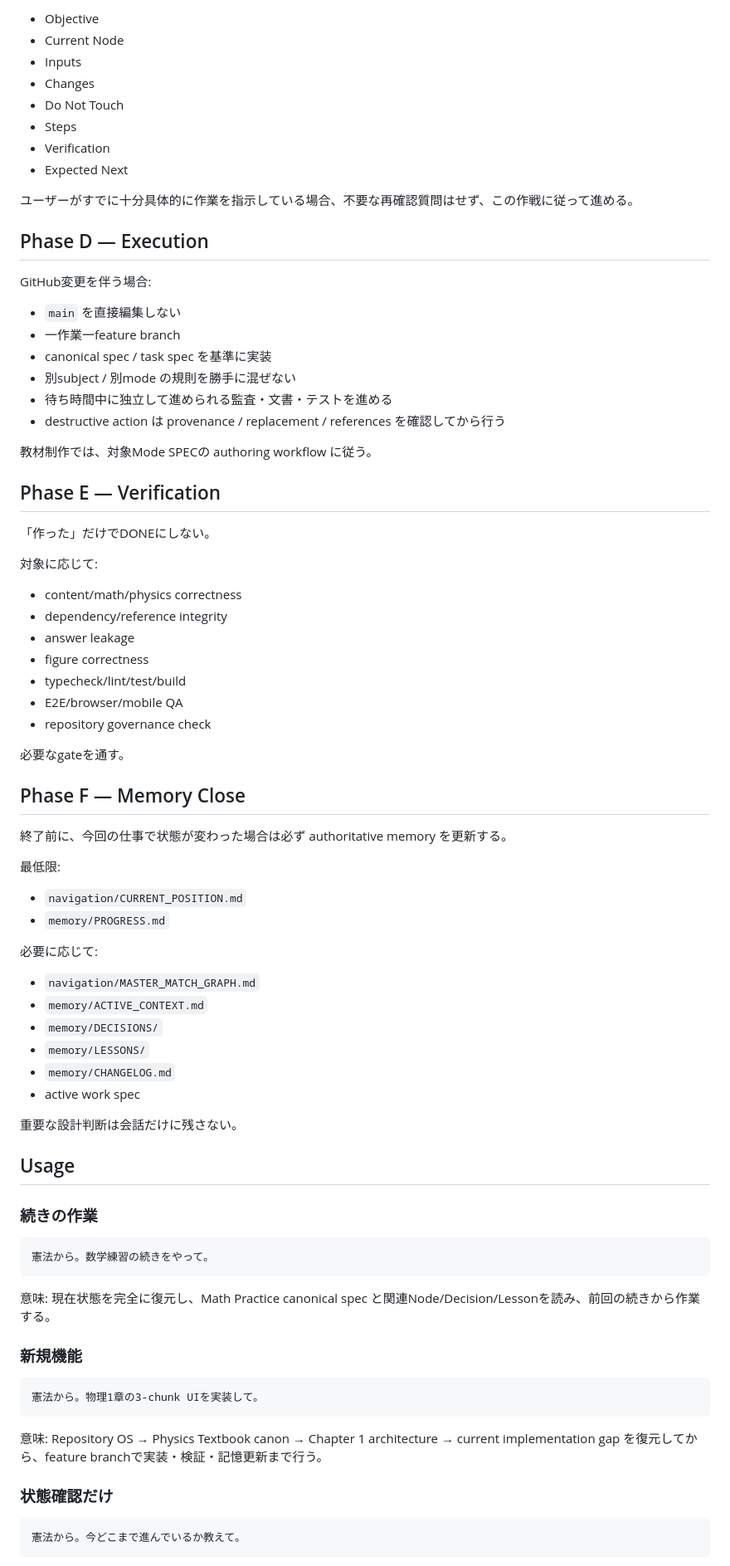
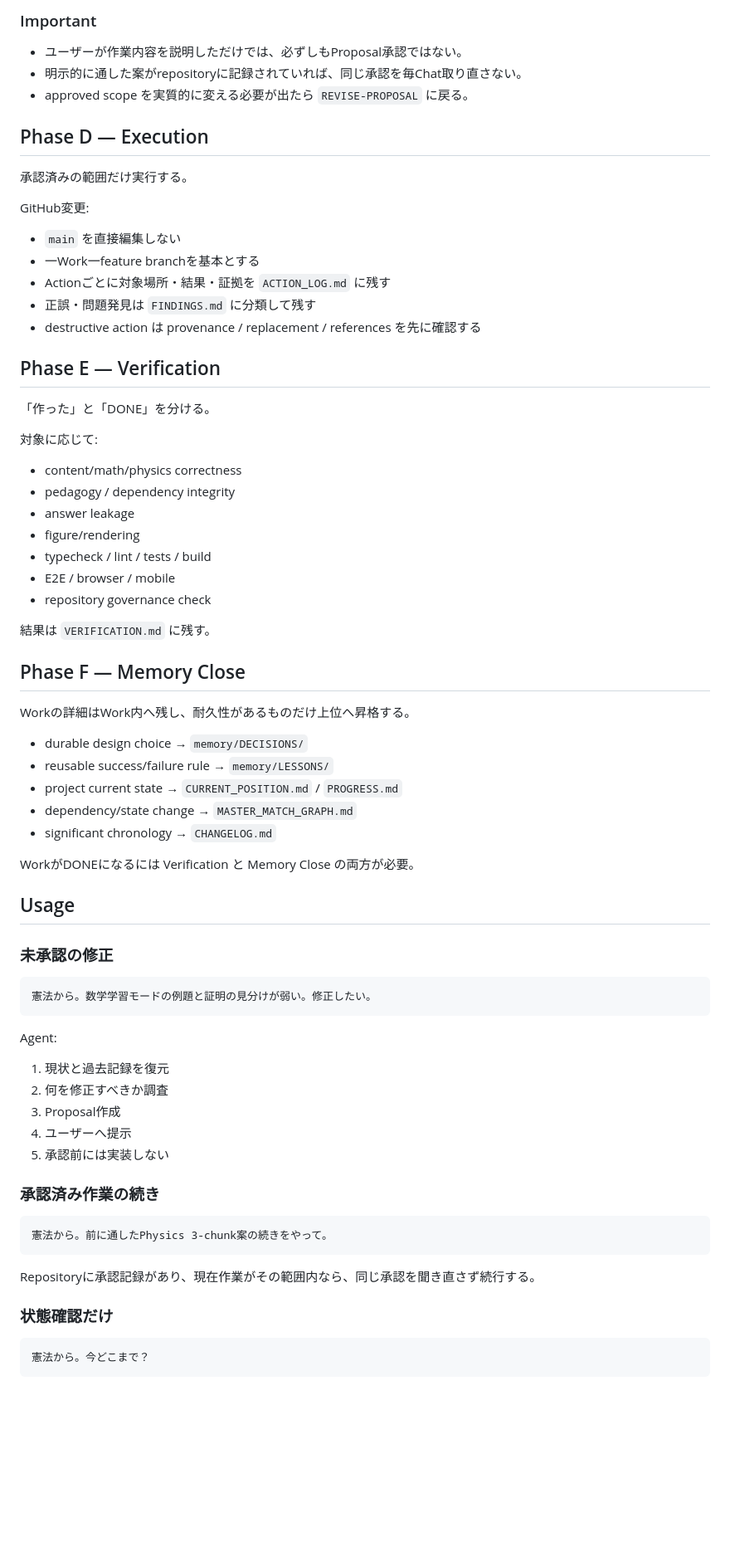
Before and after one commit to paulfields83/kyotsu-step-web, a Markdown page: governance/COMMAND_WORDS.md, the part around one of its changes. Shown at 83% size. Drawn GitHub-style; blank space fills up the shorter version.

Commit message:
docs(governance): add approval gate to 憲法から

````diff
--- a/governance/COMMAND_WORDS.md
+++ b/governance/COMMAND_WORDS.md
@@ -78,83 +99,74 @@ Updated: 2026-10-05
 
-- Objective
-- Current Node
-- Inputs
-- Changes
-- Do Not Touch
-- Steps
-- Verification
-- Expected Next
+### Important
 
-ユーザーがすでに十分具体的に作業を指示している場合、不要な再確認質問はせず、この作戦に従って進める。
+- ユーザーが作業内容を説明しただけでは、必ずしもProposal承認ではない。
+- 明示的に通した案がrepositoryに記録されていれば、同じ承認を毎Chat取り直さない。
+- approved scope を実質的に変える必要が出たら `REVISE-PROPOSAL` に戻る。
 
 ## Phase D — Execution
 
-GitHub変更を伴う場合:
+承認済みの範囲だけ実行する。
+
+GitHub変更:
 - `main` を直接編集しない
-- 一作業一feature branch
-- canonical spec / task spec を基準に実装
-- 別subject / 別mode の規則を勝手に混ぜない
-- 待ち時間中に独立して進められる監査・文書・テストを進める
-- destructive action は provenance / replacement / references を確認してから行う
-
-教材制作では、対象Mode SPECの authoring workflow に従う。
+- 一Work一feature branchを基本とする
+- Actionごとに対象場所・結果・証拠を `ACTION_LOG.md` に残す
+- 正誤・問題発見は `FINDINGS.md` に分類して残す
+- destructive action は provenance / replacement / references を先に確認する
 
 ## Phase E — Verification
 
-「作った」だけでDONEにしない。
+「作った」と「DONE」を分ける。
 
 対象に応じて:
 - content/math/physics correctness
-- dependency/reference integrity
+- pedagogy / dependency integrity
 - answer leakage
-- figure correctness
-- typecheck/lint/test/build
-- E2E/browser/mobile QA
+- figure/rendering
+- typecheck / lint / tests / build
+- E2E / browser / mobile
 - repository governance check
 
-必要なgateを通す。
+結果は `VERIFICATION.md` に残す。
 
 ## Phase F — Memory Close
 
-終了前に、今回の仕事で状態が変わった場合は必ず authoritative memory を更新する。
+Workの詳細はWork内へ残し、耐久性があるものだけ上位へ昇格する。
 
-最低限:
-- `navigation/CURRENT_POSITION.md`
-- `memory/PROGRESS.md`
+- durable design choice → `memory/DECISIONS/`
+- reusable success/failure rule → `memory/LESSONS/`
+- project current state → `CURRENT_POSITION.md` / `PROGRESS.md`
+- dependency/state change → `MASTER_MATCH_GRAPH.md`
+- significant chronology → `CHANGELOG.md`
 
-必要に応じて:
-- `navigation/MASTER_MATCH_GRAPH.md`
-- `memory/ACTIVE_CONTEXT.md`
-- `memory/DECISIONS/`
-- `memory/LESSONS/`
-- `memory/CHANGELOG.md`
-- active work spec
-
-重要な設計判断は会話だけに残さない。
+WorkがDONEになるには Verification と Memory Close の両方が必要。
 
 ## Usage
 
-### 続きの作業
+### 未承認の修正
 
 ```text
-憲法から。数学練習の続きをやって。
+憲法から。数学学習モードの例題と証明の見分けが弱い。修正したい。
 ```
 
-意味:
-現在状態を完全に復元し、Math Practice canonical spec と関連Node/Decision/Lessonを読み、前回の続きから作業する。
+Agent:
+1. 現状と過去記録を復元
+2. 何を修正すべきか調査
+3. Proposal作成
+4. ユーザーへ提示
+5. 承認前には実装しない
 
-### 新規機能
+### 承認済み作業の続き
 
 ```text
-憲法から。物理1章の3-chunk UIを実装して。
+憲法から。前に通したPhysics 3-chunk案の続きをやって。
 ```
 
-意味:
-Repository OS → Physics Textbook canon → Chapter 1 architecture → current implementation gap を復元してから、feature branchで実装・検証・記憶更新まで行う。
+Repositoryに承認記録があり、現在作業がその範囲内なら、同じ承認を聞き直さず続行する。
 
 ### 状態確認だけ
 
 ```text
-憲法から。今どこまで進んでいるか教えて。
+憲法から。今どこまで？
 ```
 
````
Also changed, not shown: other parts of governance/COMMAND_WORDS.md (+71 -51 lines).
